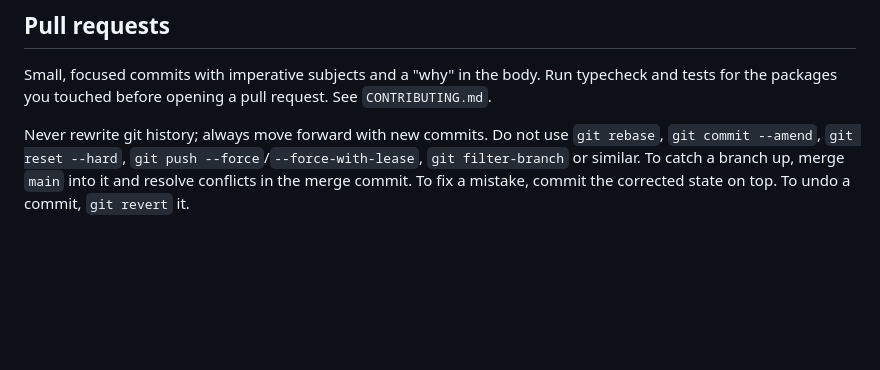
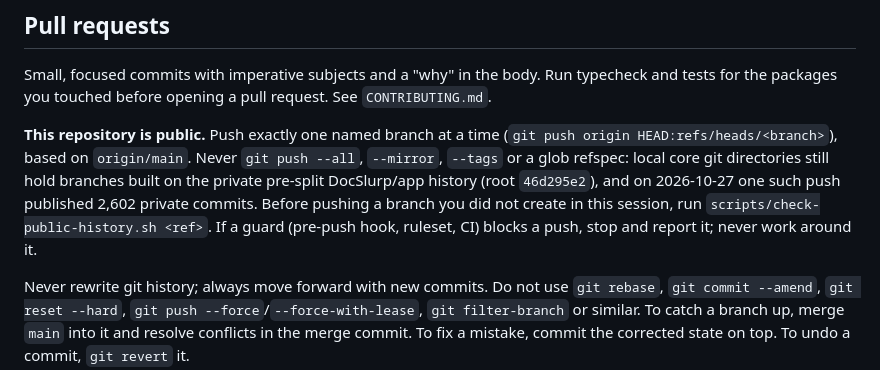
Before and after one commit to DocSlurp/docslurp-oss, a Markdown page: AGENTS.md, the part around the change. Drawn GitHub-style; blank space fills up the shorter version.

Commit message:
AGENTS.md: this repository is public; push one named branch, never --all/--mirror

```diff
--- a/AGENTS.md
+++ b/AGENTS.md
@@ -73,6 +73,8 @@ The server, worker and CLI are SSPL-1.0 with an Apache-2.0 future grant; the SDK
 
 Small, focused commits with imperative subjects and a "why" in the body. Run typecheck and tests for the packages you touched before opening a pull request. See `CONTRIBUTING.md`.
 
+**This repository is public.** Push exactly one named branch at a time (`git push origin HEAD:refs/heads/<branch>`), based on `origin/main`. Never `git push --all`, `--mirror`, `--tags` or a glob refspec: local core git directories still hold branches built on the private pre-split DocSlurp/app history (root `46d295e2`), and on 2026-10-27 one such push published 2,602 private commits. Before pushing a branch you did not create in this session, run `scripts/check-public-history.sh <ref>`. If a guard (pre-push hook, ruleset, CI) blocks a push, stop and report it; never work around it.
+
 Never rewrite git history; always move forward with new commits. Do not use `git rebase`, `git commit --amend`, `git reset --hard`, `git push --force`/`--force-with-lease`, `git filter-branch` or similar. To catch a branch up, merge `main` into it and resolve conflicts in the merge commit. To fix a mistake, commit the corrected state on top. To undo a commit, `git revert` it.
 
 Keep every branch in sync with its remote. Fetch and merge `origin/main`, plus the current branch's upstream when it has one, before you start work, before you commit and before you push. Push each commit soon after making it, so unpushed commits never pile up locally and the remote never moves far ahead of you. Before you finish a task, `git status -sb` must show neither `ahead` nor `behind` on the branch you worked on (`main` included). If it does, merge and push at once, resolving conflicts in a merge commit. This applies in every worktree.
```
